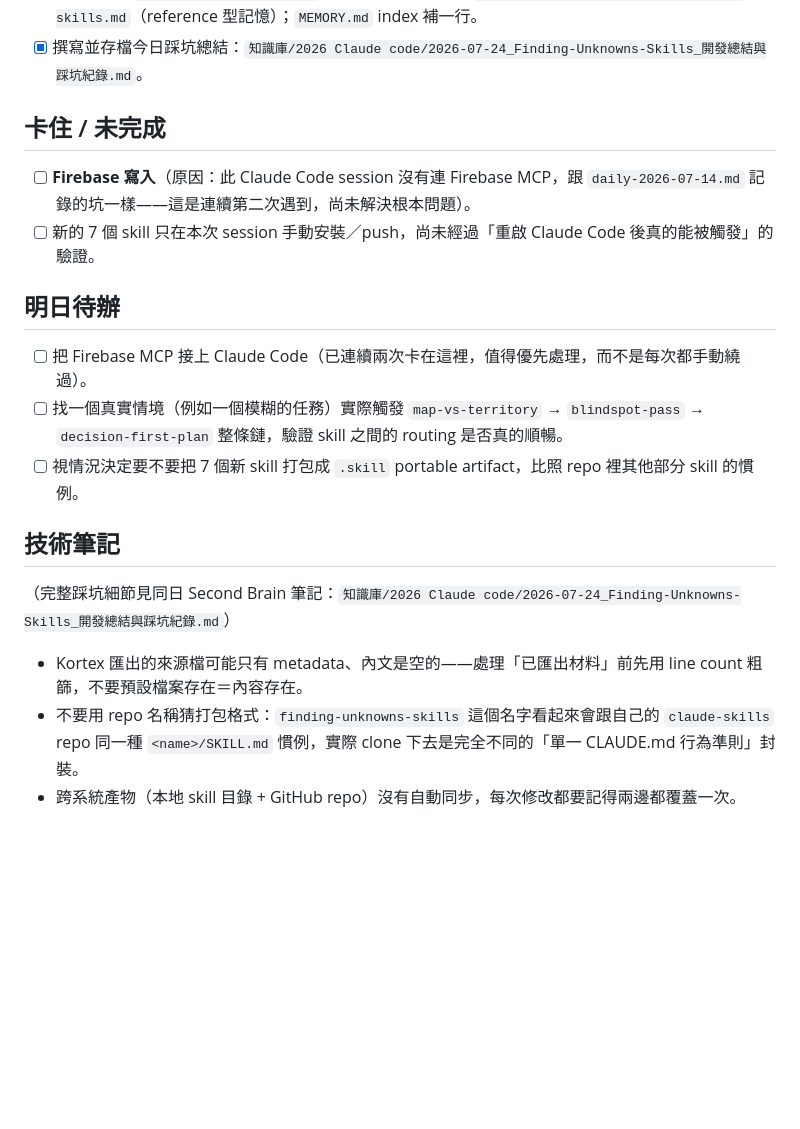
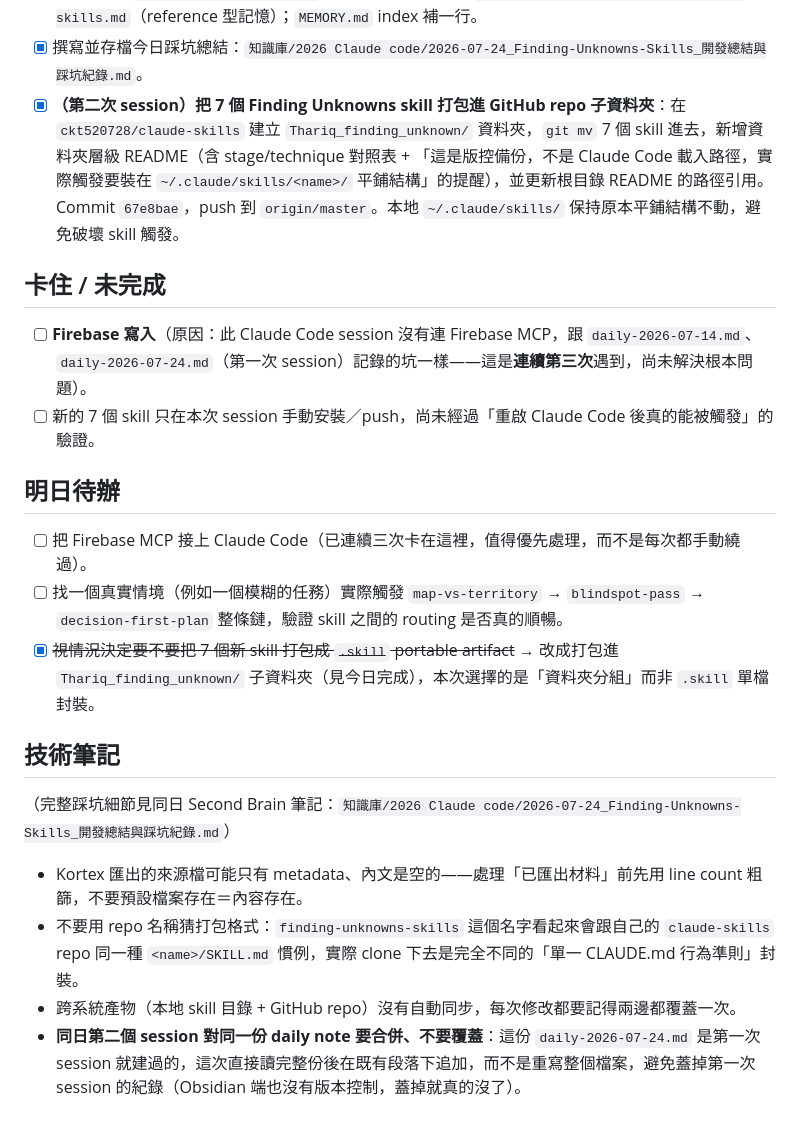
Before and after one commit to ckt520728/2026Cordex, a Markdown page: daily-2026-07-24.md, the part around the change. Drawn GitHub-style; blank space fills up the shorter version.

Commit message:
每日進度記錄 2026-07-24（補充第二次 session：skill 打包進 Thariq_finding_unknown/）

```diff
--- a/daily-2026-07-24.md
+++ b/daily-2026-07-24.md
@@ -16,17 +16,18 @@
 - [x] Repo commits：`289462f`（初版 6 skill）、`726071e`（補強）於 `ckt520728/claude-skills`。
 - [x] 更新記憶：`user-repos-and-paths.md` 記錄新增 skill；新建 `github-bozhoudev-finding-unknowns-skills.md`（reference 型記憶）；`MEMORY.md` index 補一行。
 - [x] 撰寫並存檔今日踩坑總結：`知識庫/2026 Claude code/2026-07-24_Finding-Unknowns-Skills_開發總結與踩坑紀錄.md`。
+- [x] **（第二次 session）把 7 個 Finding Unknowns skill 打包進 GitHub repo 子資料夾**：在 `ckt520728/claude-skills` 建立 `Thariq_finding_unknown/` 資料夾，`git mv` 7 個 skill 進去，新增資料夾層級 README（含 stage/technique 對照表 + 「這是版控備份，不是 Claude Code 載入路徑，實際觸發要裝在 `~/.claude/skills/<name>/` 平鋪結構」的提醒），並更新根目錄 README 的路徑引用。Commit `67e8bae`，push 到 `origin/master`。本地 `~/.claude/skills/` 保持原本平鋪結構不動，避免破壞 skill 觸發。
 
 ## 卡住 / 未完成
 
-- [ ] **Firebase 寫入**（原因：此 Claude Code session 沒有連 Firebase MCP，跟 `daily-2026-07-14.md` 記錄的坑一樣——這是連續第二次遇到，尚未解決根本問題）。
+- [ ] **Firebase 寫入**（原因：此 Claude Code session 沒有連 Firebase MCP，跟 `daily-2026-07-14.md`、`daily-2026-07-24.md`（第一次 session）記錄的坑一樣——這是**連續第三次**遇到，尚未解決根本問題）。
 - [ ] 新的 7 個 skill 只在本次 session 手動安裝／push，尚未經過「重啟 Claude Code 後真的能被觸發」的驗證。
 
 ## 明日待辦
 
-- [ ] 把 Firebase MCP 接上 Claude Code（已連續兩次卡在這裡，值得優先處理，而不是每次都手動繞過）。
+- [ ] 把 Firebase MCP 接上 Claude Code（已連續三次卡在這裡，值得優先處理，而不是每次都手動繞過）。
 - [ ] 找一個真實情境（例如一個模糊的任務）實際觸發 `map-vs-territory` → `blindspot-pass` → `decision-first-plan` 整條鏈，驗證 skill 之間的 routing 是否真的順暢。
-- [ ] 視情況決定要不要把 7 個新 skill 打包成 `.skill` portable artifact，比照 repo 裡其他部分 skill 的慣例。
+- [x] ~~視情況決定要不要把 7 個新 skill 打包成 `.skill` portable artifact~~ → 改成打包進 `Thariq_finding_unknown/` 子資料夾（見今日完成），本次選擇的是「資料夾分組」而非 `.skill` 單檔封裝。
 
 ## 技術筆記
 
@@ -35,3 +36,4 @@
 - Kortex 匯出的來源檔可能只有 metadata、內文是空的——處理「已匯出材料」前先用 line count 粗篩，不要預設檔案存在＝內容存在。
 - 不要用 repo 名稱猜打包格式：`finding-unknowns-skills` 這個名字看起來會跟自己的 `claude-skills` repo 同一種 `<name>/SKILL.md` 慣例，實際 clone 下去是完全不同的「單一 CLAUDE.md 行為準則」封裝。
 - 跨系統產物（本地 skill 目錄 + GitHub repo）沒有自動同步，每次修改都要記得兩邊都覆蓋一次。
+- **同日第二個 session 對同一份 daily note 要合併、不要覆蓋**：這份 `daily-2026-07-24.md` 是第一次 session 就建過的，這次直接讀完整份後在既有段落下追加，而不是重寫整個檔案，避免蓋掉第一次 session 的紀錄（Obsidian 端也沒有版本控制，蓋掉就真的沒了）。
```
